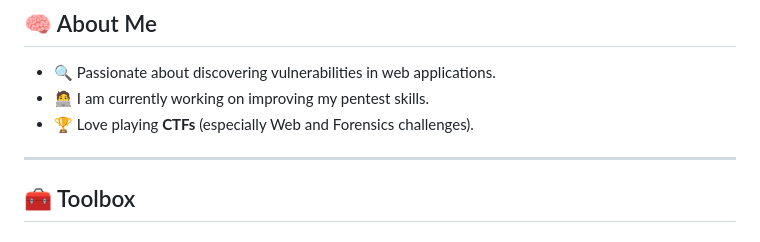
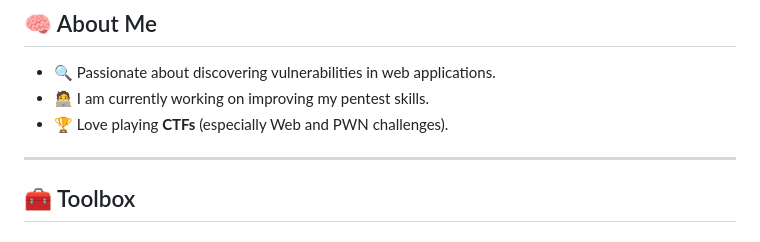
Before and after one commit to Capt-Webk5/Capt-Webk5, a Markdown page: README.md, the part around the change. Drawn GitHub-style.

```diff
--- a/README.md
+++ b/README.md
@@ -19,7 +19,7 @@
 
 - 🔍 Passionate about discovering vulnerabilities in web applications.
 - 🧑‍💻 I am currently working on improving my pentest skills.
-- 🏆 Love playing **CTFs** (especially Web and Forensics challenges).
+- 🏆 Love playing **CTFs** (especially Web and PWN challenges).
 ---
 
 ## 🧰 Toolbox
```
